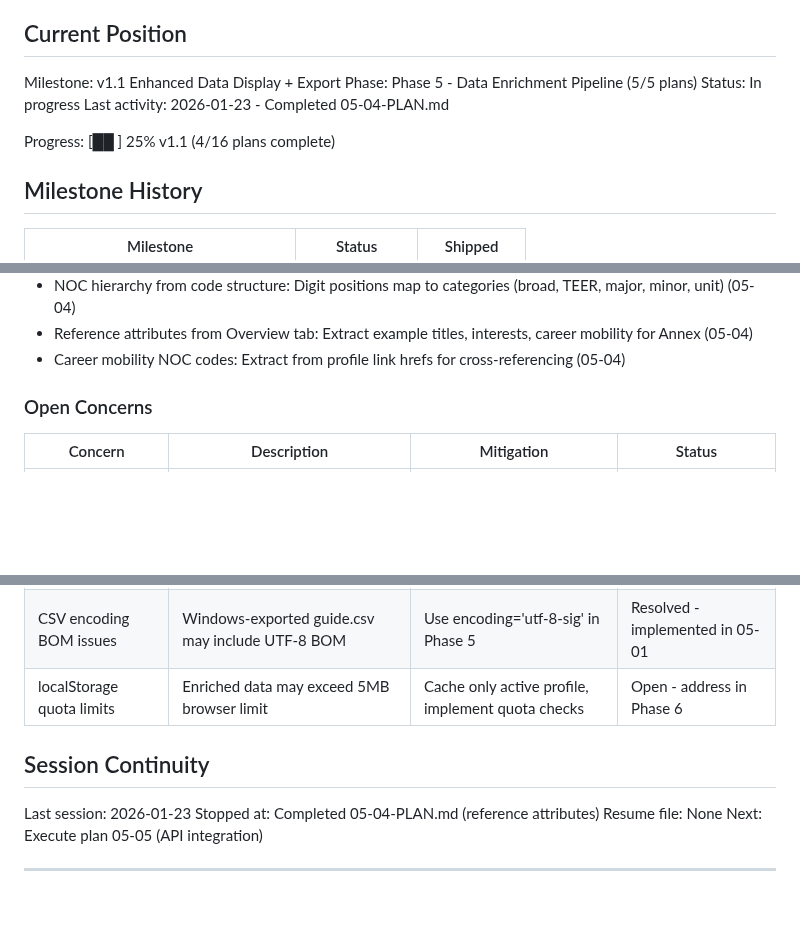
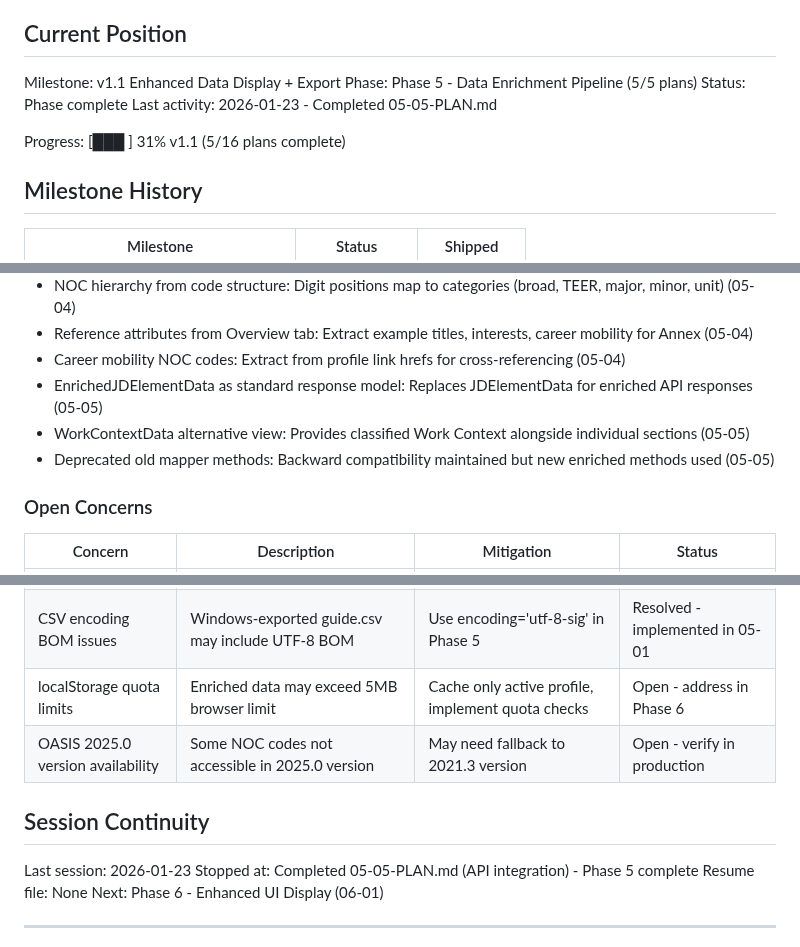
Before and after one commit to dubedad/JD-Builder-Lite, a Markdown page: .planning/STATE.md, 3 parts joined by grey strips. Rendered like a GitHub page; blank space fills up the shorter version.

Commit message:
docs(05-05): complete API integration plan
Tasks completed: 3/3
- Update ProfileResponse model with enriched fields
- Update mapper.py to use enrichment service
- Verify full API integration

SUMMARY: .planning/phases/05-data-enrichment-pipeline/05-05-SUMMARY.md

Phase 5 complete - all 11 data enrichment requirements delivered

```diff
--- a/.planning/STATE.md
+++ b/.planning/STATE.md
@@ -11,10 +11,10 @@ See: .planning/PROJECT.md (updated 2026-01-22)
 
 Milestone: v1.1 Enhanced Data Display + Export
 Phase: Phase 5 - Data Enrichment Pipeline (5/5 plans)
-Status: In progress
-Last activity: 2026-01-23 - Completed 05-04-PLAN.md
+Status: Phase complete
+Last activity: 2026-01-23 - Completed 05-05-PLAN.md
 
-Progress: [██        ] 25% v1.1 (4/16 plans complete)
+Progress: [███       ] 31% v1.1 (5/16 plans complete)
 
 ## Milestone History
 
@@ -81,6 +81,9 @@ Full v1.0 decision history archived in milestones/v1.0-ROADMAP.md.
 - NOC hierarchy from code structure: Digit positions map to categories (broad, TEER, major, minor, unit) (05-04)
 - Reference attributes from Overview tab: Extract example titles, interests, career mobility for Annex (05-04)
 - Career mobility NOC codes: Extract from profile link hrefs for cross-referencing (05-04)
+- EnrichedJDElementData as standard response model: Replaces JDElementData for enriched API responses (05-05)
+- WorkContextData alternative view: Provides classified Work Context alongside individual sections (05-05)
+- Deprecated old mapper methods: Backward compatibility maintained but new enriched methods used (05-05)
 
 ### Open Concerns
 
@@ -91,12 +94,13 @@ Full v1.0 decision history archived in milestones/v1.0-ROADMAP.md.
 | OpenAI API key required | User must configure OPENAI_API_KEY environment variable | .env.example documents setup | Open - user setup required |
 | CSV encoding BOM issues | Windows-exported guide.csv may include UTF-8 BOM | Use encoding='utf-8-sig' in Phase 5 | Resolved - implemented in 05-01 |
 | localStorage quota limits | Enriched data may exceed 5MB browser limit | Cache only active profile, implement quota checks | Open - address in Phase 6 |
+| OASIS 2025.0 version availability | Some NOC codes not accessible in 2025.0 version | May need fallback to 2021.3 version | Open - verify in production |
 
 ## Session Continuity
 
 Last session: 2026-01-23
-Stopped at: Completed 05-04-PLAN.md (reference attributes)
+Stopped at: Completed 05-05-PLAN.md (API integration) - Phase 5 complete
 Resume file: None
-Next: Execute plan 05-05 (API integration)
+Next: Phase 6 - Enhanced UI Display (06-01)
 
 ---
```
Also changed, not shown: other parts of .planning/STATE.md (+2 -2 lines), 1 other file.
